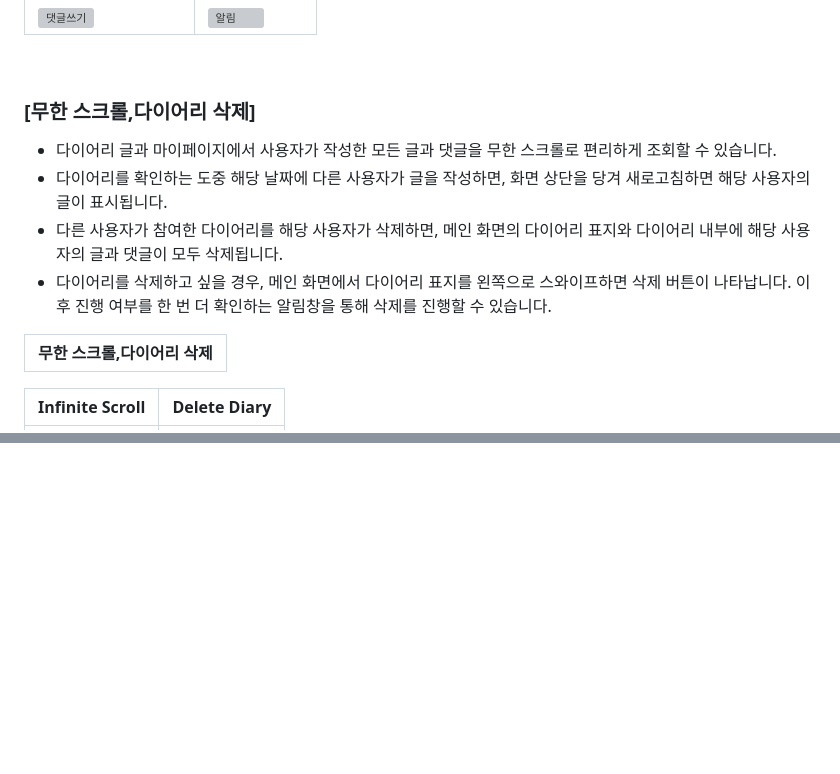
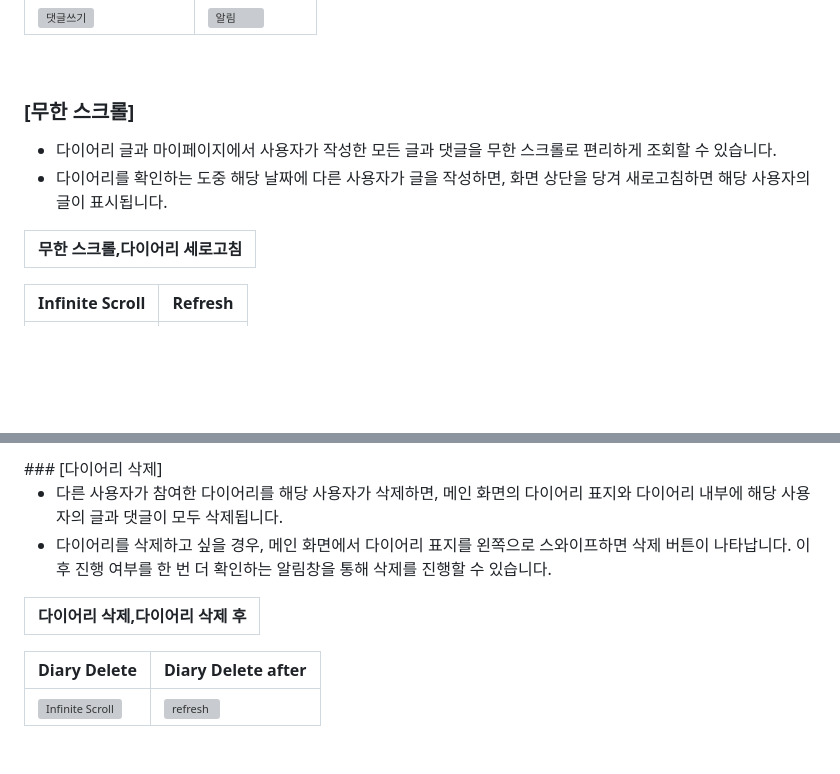
Before and after one commit to so0ng0970/youandi_diary, a Markdown page: README.md, 2 parts joined by grey strips. Rendered like a GitHub page; blank space fills up the shorter version; grey boxes are pictures that could not be loaded.

Commit message:
feat : readMe

```diff
--- a/README.md
+++ b/README.md
@@ -134,15 +134,13 @@
 
 <br>
 
-### [무한 스크롤,다이어리 삭제]
+### [무한 스크롤]
 
 - 다이어리 글과 마이페이지에서 사용자가 작성한 모든 글과 댓글을 무한 스크롤로 편리하게 조회할 수 있습니다.
 - 다이어리를 확인하는 도중 해당 날짜에 다른 사용자가 글을 작성하면, 화면 상단을 당겨 새로고침하면 해당 사용자의 글이 표시됩니다.
-- 다른 사용자가 참여한 다이어리를 해당 사용자가 삭제하면, 메인 화면의 다이어리 표지와 다이어리 내부에 해당 사용자의 글과 댓글이 모두 삭제됩니다.
-- 다이어리를 삭제하고 싶을 경우, 메인 화면에서 다이어리 표지를 왼쪽으로 스와이프하면 삭제 버튼이 나타납니다. 이후 진행 여부를 한 번 더 확인하는 알림창을 통해 삭제를 진행할 수 있습니다.
 
-| 무한 스크롤,다이어리 삭제 |
+| 무한 스크롤,다이어리 세로고침 |
 | ----------------- |
 
-| Infinite Scroll| Delete Diary |
+| Infinite Scroll| Refresh |
 |----------|----------|
@@ -173,3 +170,17 @@
 
 
 <br>
+### [다이어리 삭제]
+
+- 다른 사용자가 참여한 다이어리를 해당 사용자가 삭제하면, 메인 화면의 다이어리 표지와 다이어리 내부에 해당 사용자의 글과 댓글이 모두 삭제됩니다.
+- 다이어리를 삭제하고 싶을 경우, 메인 화면에서 다이어리 표지를 왼쪽으로 스와이프하면 삭제 버튼이 나타납니다. 이후 진행 여부를 한 번 더 확인하는 알림창을 통해 삭제를 진행할 수 있습니다.
+
+| 다이어리 삭제,다이어리 삭제 후 |
+| ----------------- |
+
+| Diary Delete | Diary Delete after |
+|----------|----------|
+|![Infinite Scroll](https://github.com/so0ng0970/youandi_diary/assets/108356773/00bfe7eb-1f95-4882-81a5-531f85faa45c)|![refresh](https://github.com/so0ng0970/youandi_diary/assets/108356773/c4799391-3231-4637-ada8-b0e68d5226a3)|
+
+
+<br>
```
Also changed, not shown: other parts of README.md (+2 -3 lines).
